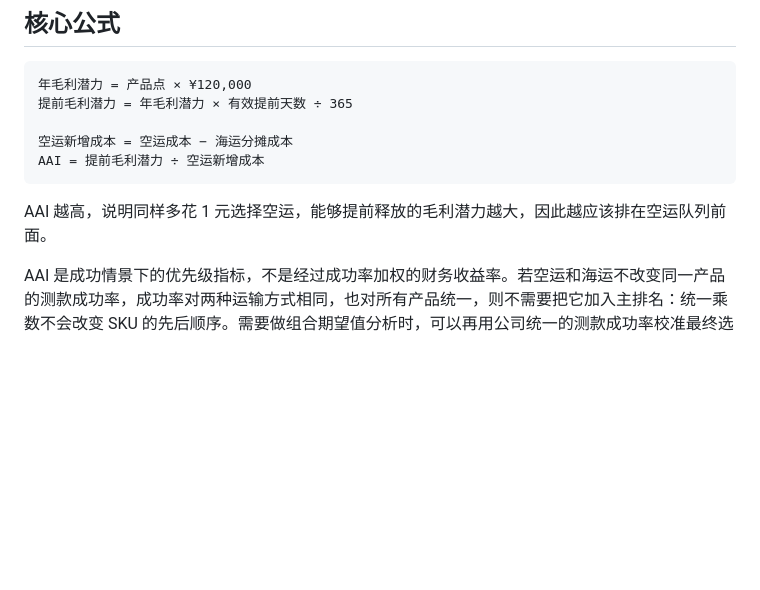
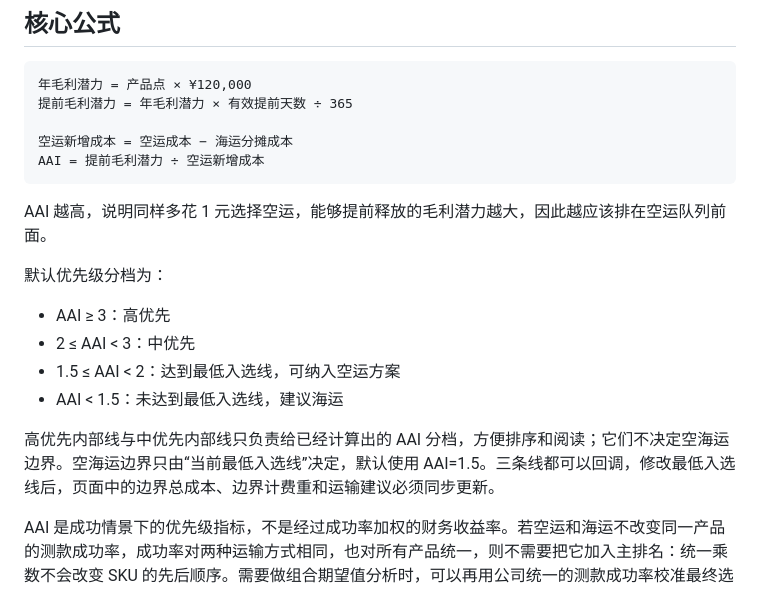
Before and after one commit to Growneer-UK/air-sea-priority-calculator, a Markdown page: README.md, the part around one of its changes. GitHub-like rendering; blank space fills up the shorter version.

```diff
--- a/README.md
+++ b/README.md
@@ -39,6 +39,15 @@ AAI = 提前毛利潜力 ÷ 空运新增成本
 
 AAI 越高，说明同样多花 1 元选择空运，能够提前释放的毛利潜力越大，因此越应该排在空运队列前面。
 
+默认优先级分档为：
+
+- AAI ≥ 3：高优先
+- 2 ≤ AAI < 3：中优先
+- 1.5 ≤ AAI < 2：达到最低入选线，可纳入空运方案
+- AAI < 1.5：未达到最低入选线，建议海运
+
+高优先内部线与中优先内部线只负责给已经计算出的 AAI 分档，方便排序和阅读；它们不决定空海运边界。空海运边界只由“当前最低入选线”决定，默认使用 AAI=1.5。三条线都可以回调，修改最低入选线后，页面中的边界总成本、边界计费重和运输建议必须同步更新。
+
 AAI 是成功情景下的优先级指标，不是经过成功率加权的财务收益率。若空运和海运不改变同一产品的测款成功率，成功率对两种运输方式相同，也对所有产品统一，则不需要把它加入主排名：统一乘数不会改变 SKU 的先后顺序。需要做组合期望值分析时，可以再用公司统一的测款成功率校准最终选择线。
 
 ## 重量、体积与空运成本
```
Also changed, not shown: other parts of README.md (+42 -9 lines).
